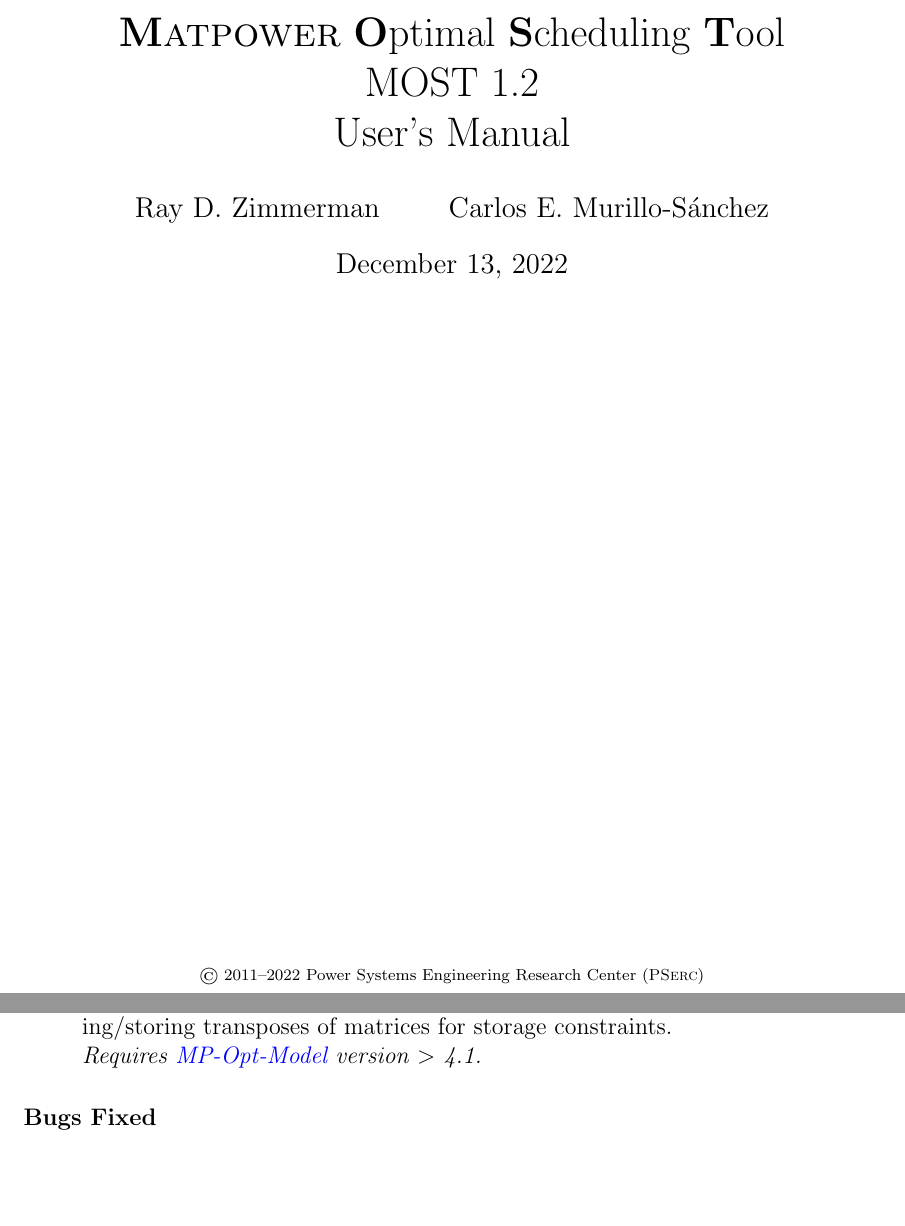
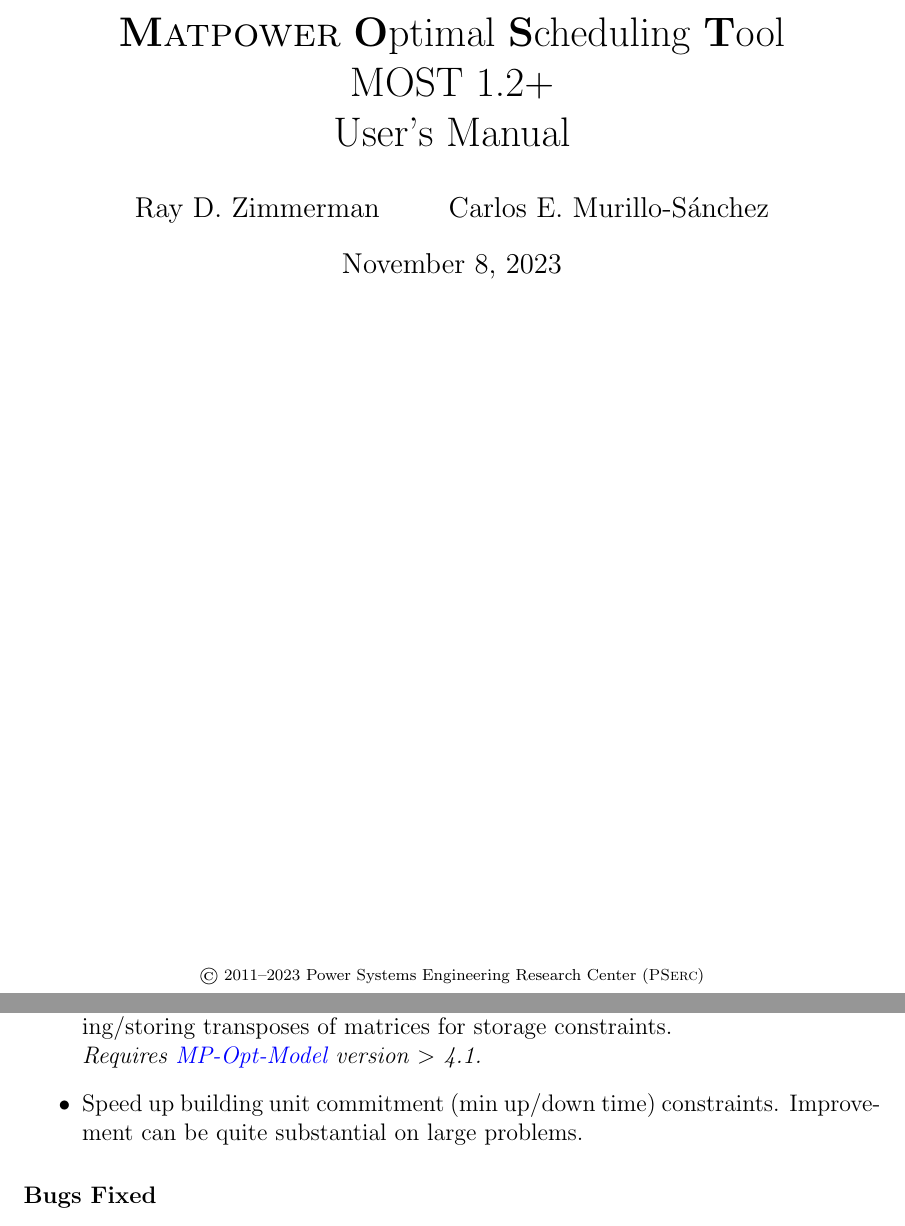
Before and after one commit to MATPOWER/most, a LaTeX document (docs/src/MOST-manual/MOST-manual.tex): two parts of pages 1 and 116 of 118, joined at a grey line, cut so that both start at the same text, the shorter picture padded with empty space. Compiled offline with pdfLaTeX.

Commit message:
Speed up building UC (min up/down time) constraints.
Improvement can be quite substantial on large problems.

```diff
--- a/docs/src/MOST-manual/MOST-manual.tex
+++ b/docs/src/MOST-manual/MOST-manual.tex
@@ -159,7 +159,7 @@
 \newcommand{\mostname}[0]{{{\bf M}{\sc atpower} \textbf{O}ptimal \textbf{S}cheduling \textbf{T}ool}}
 \newcommand{\mosturl}[0]{https://github.com/MATPOWER/most}
 \newcommand{\mostlink}[0]{\href{\mosturl}{\most{}}}
-\newcommand{\mostver}[0]{1.2}
+\newcommand{\mostver}[0]{1.2+}
 \newcommand{\md}[0]{{\most{} Data struct}}
 \newcommand{\powerweb}[0]{{\sc PowerWeb}}
 \newcommand{\pserc}[0]{{\sc PSerc}}
@@ -240,7 +240,7 @@
 %%% BEFORE PUBLISHING A NEW VERSION:
 %%%   Update the publication year for \bibitem{matpower} and
 %%%   \bibitem{matpower_manual} to the year of the latest release
-\date{December 13, 2022} % comment this line to display the current date
+%\date{December 13, 2022} % comment this line to display the current date
 %\date{December 14, 2011\thanks{Second revision. First revision was December 13, 2011}} % comment this line to display the current date
 
 %%% BEGIN DOCUMENT
@@ -250,7 +250,7 @@
 \vfill
 \begin{center}
 {\scriptsize
-\copyright~2011--2022~\PSERC{}\\
+\copyright~2011--2023~\PSERC{}\\
 All Rights Reserved}
 \end{center}
 
@@ -3438,6 +3438,7 @@
 \begin{itemize}
 \item Reduce memory requirements for long horizon cases with storage by forming/storing transposes of matrices for storage constraints.\\
 \emph{Requires \mpomlink{} version~$>$~4.1.}
+\item Speed up building unit commitment (min up/down time) constraints. Improvement can be quite substantial on large problems.
 
 \end{itemize}
 
```
Also changed, not shown: CHANGES.md (+4 -0 lines), 2 other files.
